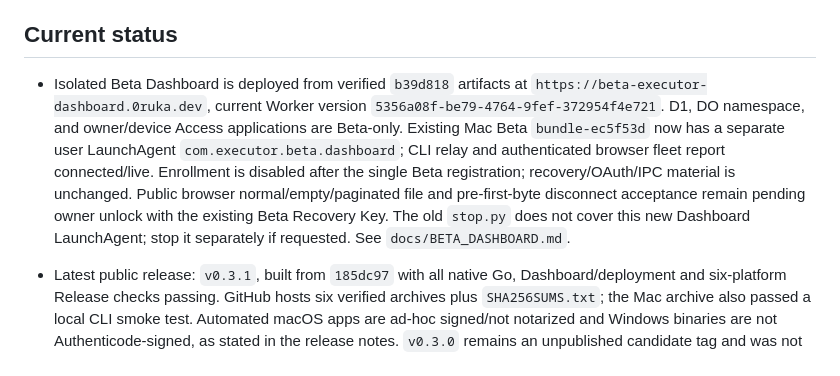
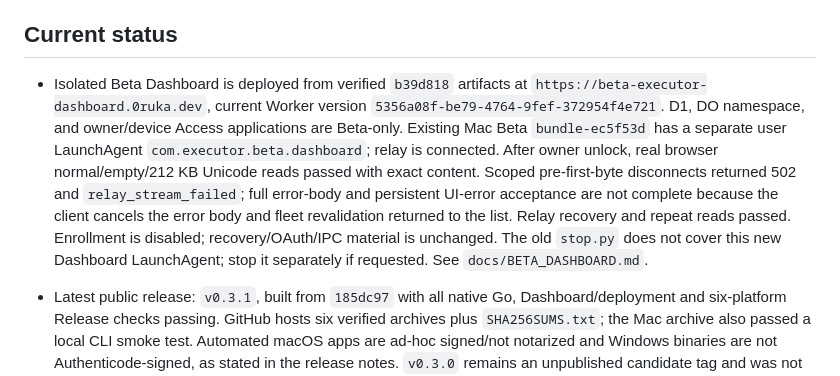
Before and after one commit to jamie950315/Executor, a Markdown page: AGENTS.md, the part around the change. GitHub-like rendering.

```diff
--- a/AGENTS.md
+++ b/AGENTS.md
@@ -32,7 +32,7 @@ Executor is a self-hosted, cross-platform MCP server that lets an authenticated
 
 ## Current status
 
-- Isolated Beta Dashboard is deployed from verified `b39d818` artifacts at `https://beta-executor-dashboard.0ruka.dev`, current Worker version `5356a08f-be79-4764-9fef-372954f4e721`. D1, DO namespace, and owner/device Access applications are Beta-only. Existing Mac Beta `bundle-ec5f53d` now has a separate user LaunchAgent `com.executor.beta.dashboard`; CLI relay and authenticated browser fleet report connected/live. Enrollment is disabled after the single Beta registration; recovery/OAuth/IPC material is unchanged. Public browser normal/empty/paginated file and pre-first-byte disconnect acceptance remain pending owner unlock with the existing Beta Recovery Key. The old `stop.py` does not cover this new Dashboard LaunchAgent; stop it separately if requested. See `docs/BETA_DASHBOARD.md`.
+- Isolated Beta Dashboard is deployed from verified `b39d818` artifacts at `https://beta-executor-dashboard.0ruka.dev`, current Worker version `5356a08f-be79-4764-9fef-372954f4e721`. D1, DO namespace, and owner/device Access applications are Beta-only. Existing Mac Beta `bundle-ec5f53d` has a separate user LaunchAgent `com.executor.beta.dashboard`; relay is connected. After owner unlock, real browser normal/empty/212 KB Unicode reads passed with exact content. Scoped pre-first-byte disconnects returned 502 and `relay_stream_failed`; full error-body and persistent UI-error acceptance are not complete because the client cancels the error body and fleet revalidation returned to the list. Relay recovery and repeat reads passed. Enrollment is disabled; recovery/OAuth/IPC material is unchanged. The old `stop.py` does not cover this new Dashboard LaunchAgent; stop it separately if requested. See `docs/BETA_DASHBOARD.md`.
 
 - Latest public release: `v0.3.1`, built from `185dc97` with all native Go, Dashboard/deployment and six-platform Release checks passing. GitHub hosts six verified archives plus `SHA256SUMS.txt`; the Mac archive also passed a local CLI smoke test. Automated macOS apps are ad-hoc signed/not notarized and Windows binaries are not Authenticode-signed, as stated in the release notes. `v0.3.0` remains an unpublished candidate tag and was not overwritten. Publishing did not reinstall or restart existing devices. See https://github.com/jamie950315/Executor/releases/tag/v0.3.1.
 
```
Also changed, not shown: docs/BETA_DASHBOARD.md (+4 -1 lines).
